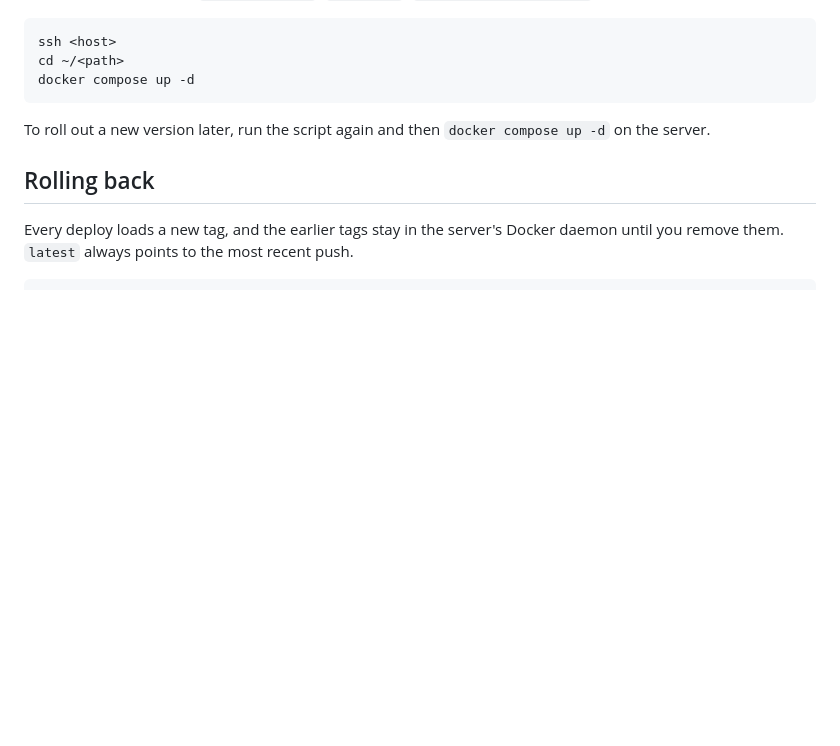
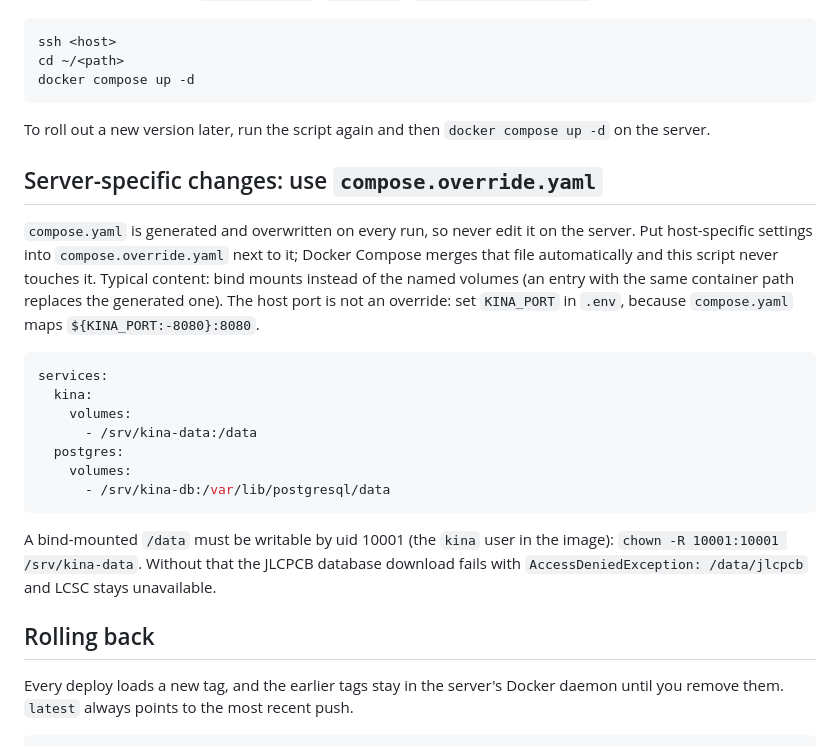
Before and after one commit to Alacrity-Education/KINA, a Markdown page: deploy-push/README.md, the part around the change. Drawn GitHub-style; blank space fills up the shorter version.

Commit message:
deploy-push README: keep server-specific changes in compose.override.yaml; /data must be writable by uid 10001

````diff
--- a/deploy-push/README.md
+++ b/deploy-push/README.md
@@ -76,6 +76,27 @@ docker compose up -d
 
 To roll out a new version later, run the script again and then `docker compose up -d` on the server.
 
+## Server-specific changes: use `compose.override.yaml`
+
+`compose.yaml` is generated and overwritten on every run, so never edit it on the server. Put host-specific
+settings into `compose.override.yaml` next to it; Docker Compose merges that file automatically and this script never
+touches it. Typical content: bind mounts instead of the named volumes (an entry with the same container path replaces
+the generated one). The host port is not an override: set `KINA_PORT` in `.env`, because `compose.yaml` maps
+`${KINA_PORT:-8080}:8080`.
+
+```yaml
+services:
+  kina:
+    volumes:
+      - /srv/kina-data:/data
+  postgres:
+    volumes:
+      - /srv/kina-db:/var/lib/postgresql/data
+```
+
+A bind-mounted `/data` must be writable by uid 10001 (the `kina` user in the image): `chown -R 10001:10001 /srv/kina-data`.
+Without that the JLCPCB database download fails with `AccessDeniedException: /data/jlcpcb` and LCSC stays unavailable.
+
 ## Rolling back
 
 Every deploy loads a new tag, and the earlier tags stay in the server's Docker daemon until you remove them. `latest` always points to the most recent push.
````
